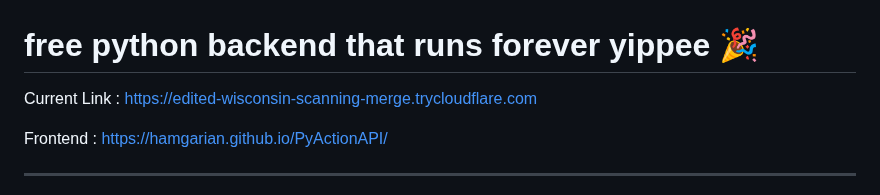
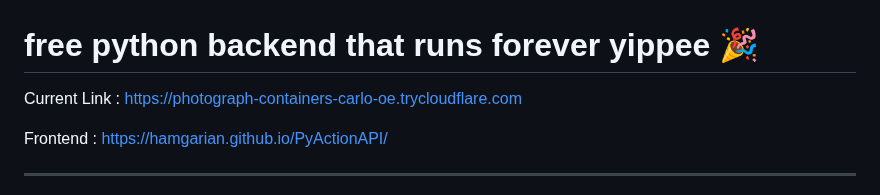
Before and after one commit to hamgarian/PyActionAPI, a Markdown page: README.md, the part around the change. Rendered like a GitHub page.

Commit message:
Update README with current Cloudflared tunnel link [skip ci]

```diff
--- a/README.md
+++ b/README.md
@@ -1,6 +1,6 @@
 # free python backend that runs forever yippee 🎉
 
-Current Link : https://edited-wisconsin-scanning-merge.trycloudflare.com
+Current Link : https://photograph-containers-carlo-oe.trycloudflare.com
 
 Frontend : https://hamgarian.github.io/PyActionAPI/
 
```
